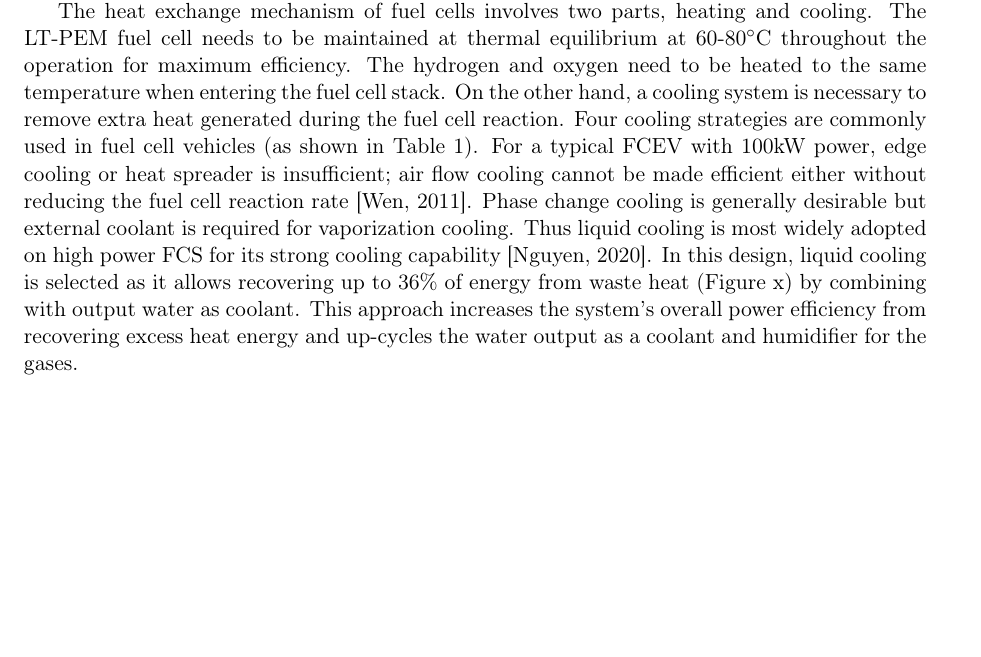
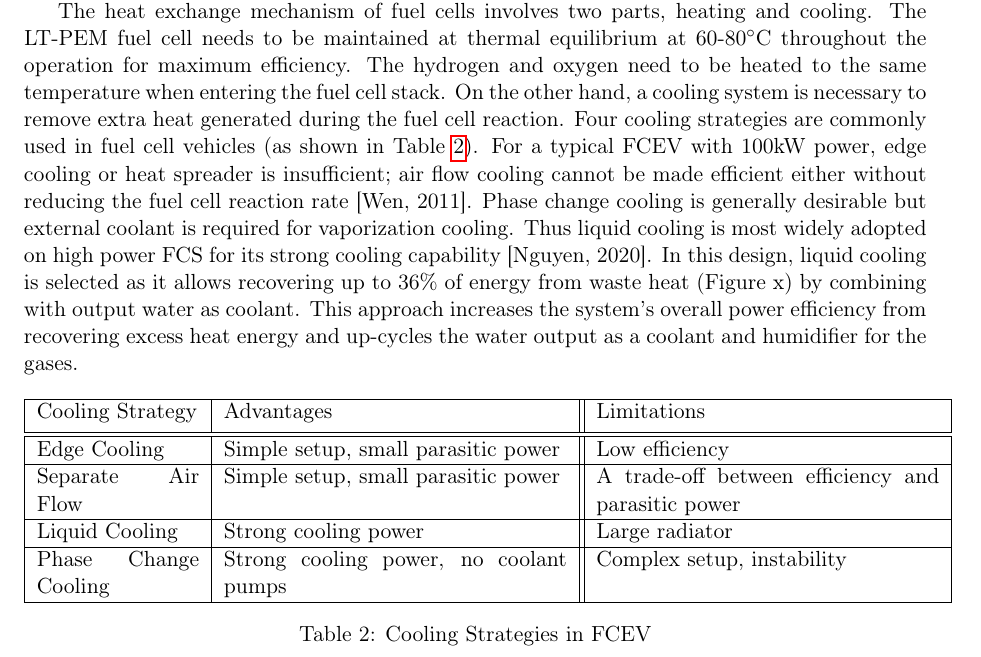
Before and after one commit to atomicdork/Group-Essay, a LaTeX document (GroupReport.tex): part of page 6 of 7, cut so that both start at the same text, the shorter picture padded with empty space. Compiled offline with pdfLaTeX.

Commit message:
Updated Figures

```diff
--- a/GroupReport.tex
+++ b/GroupReport.tex
@@ -136,7 +137,26 @@ The option to examine the effect of directly injecting oxygen into this system w
 \subsection{Heat Management}
 Other subsystems are also vital in supporting the entire boosting system and the compressor. Heat Management is essential to maintain the system thermal and energy stability to withstand different environmental conditions. Steady-state operation of the fuel cell stack is critical to ensure maximum power output efficiency.
 
-The heat exchange mechanism of fuel cells involves two parts, heating and cooling. The LT-PEM fuel cell needs to be maintained at thermal equilibrium at 60-80\degree C throughout the operation for maximum efficiency. The hydrogen and oxygen need to be heated to the same temperature when entering the fuel cell stack. On the other hand, a cooling system is necessary to remove extra heat generated during the fuel cell reaction. Four cooling strategies are commonly used in fuel cell vehicles (as shown in Table 1). For a typical FCEV with 100kW power, edge cooling or heat spreader is insufficient; air flow cooling cannot be made efficient either without reducing the fuel cell reaction rate [Wen, 2011]. Phase change cooling is generally desirable but external coolant is required for vaporization cooling. Thus liquid cooling is most widely adopted on high power FCS for its strong cooling capability [Nguyen, 2020].  In this design, liquid cooling is selected as it allows recovering up to 36\% of energy from waste heat (Figure x) by combining with output water as coolant. This approach increases the system's overall power efficiency from recovering excess heat energy and up-cycles the water output as a coolant and humidifier for the gases.
+The heat exchange mechanism of fuel cells involves two parts, heating and cooling. The LT-PEM fuel cell needs to be maintained at thermal equilibrium at 60-80\degree C throughout the operation for maximum efficiency. The hydrogen and oxygen need to be heated to the same temperature when entering the fuel cell stack. On the other hand, a cooling system is necessary to remove extra heat generated during the fuel cell reaction. Four cooling strategies are commonly used in fuel cell vehicles (as shown in Table \ref{tab:coolingStrats}). For a typical FCEV with 100kW power, edge cooling or heat spreader is insufficient; air flow cooling cannot be made efficient either without reducing the fuel cell reaction rate [Wen, 2011]. Phase change cooling is generally desirable but external coolant is required for vaporization cooling. Thus liquid cooling is most widely adopted on high power FCS for its strong cooling capability [Nguyen, 2020].  In this design, liquid cooling is selected as it allows recovering up to 36\% of energy from waste heat (Figure x) by combining with output water as coolant. This approach increases the system's overall power efficiency from recovering excess heat energy and up-cycles the water output as a coolant and humidifier for the gases.
+
+\begin{table}[h!]
+    \centering
+    \begin{tabular}{|p{0.18\textwidth}|p{0.38\textwidth}||p{0.38\textwidth}|} %{|l||c|c|c|c|}
+    \hline
+    Cooling Strategy & Advantages & Limitations \\ [0.5ex]
+    \hline\hline
+    Edge Cooling & Simple setup, small parasitic power & Low efficiency \\
+    \hline
+    Separate Air Flow & Simple setup, small parasitic power & A trade-off between efficiency and parasitic power \\
+    \hline
+    Liquid Cooling & Strong cooling power & Large radiator \\
+    \hline
+    Phase Change Cooling & Strong cooling power, no coolant pumps & Complex setup, instability \\
+    \hline
+    \end{tabular}
+    \caption{Cooling Strategies in FCEV}
+    \label{tab:coolingStrats}
+\end{table}
 
 \newpage
 
```
Also changed, not shown: GroupReport.tex (3 more changed lines).
